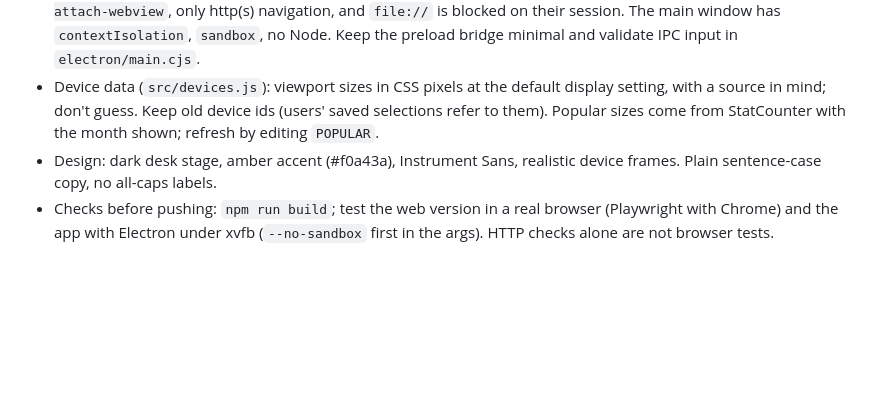
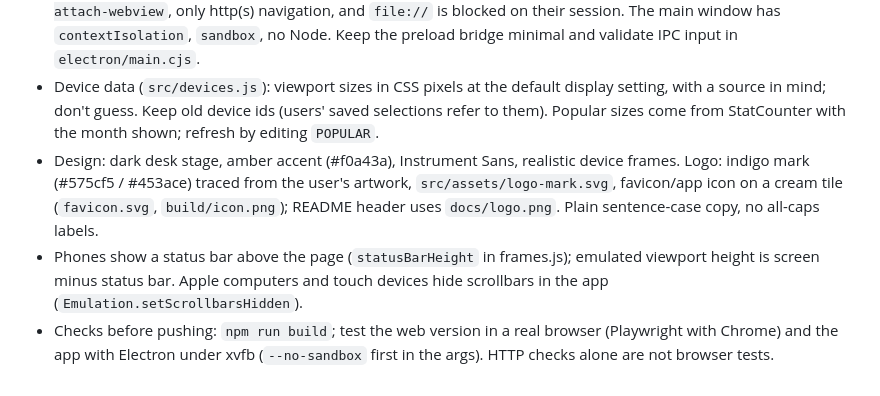
Before and after one commit to Zer0-red/Bezel, a Markdown page: CLAUDE.md, the part around the change. Drawn GitHub-style; blank space fills up the shorter version.

```diff
--- a/CLAUDE.md
+++ b/CLAUDE.md
@@ -6,5 +6,6 @@
 - Windows app releases: tag `vX.Y.Z` matching package.json on `main`; `.github/workflows/release-app.yml` builds and publishes to GitHub Releases, and installed apps update from there (electron-updater). Release only when the user asks. Pushes to `staging` build an unpublished test installer (`.github/workflows/test-build.yml`, artifact on the run).
 - Security in the app: device views (`<webview>`, partition `persist:bezel`) get locked-down webPreferences in `will-attach-webview`, only http(s) navigation, and `file://` is blocked on their session. The main window has `contextIsolation`, `sandbox`, no Node. Keep the preload bridge minimal and validate IPC input in `electron/main.cjs`.
 - Device data (`src/devices.js`): viewport sizes in CSS pixels at the default display setting, with a source in mind; don't guess. Keep old device ids (users' saved selections refer to them). Popular sizes come from StatCounter with the month shown; refresh by editing `POPULAR`.
-- Design: dark desk stage, amber accent (#f0a43a), Instrument Sans, realistic device frames. Plain sentence-case copy, no all-caps labels.
+- Design: dark desk stage, amber accent (#f0a43a), Instrument Sans, realistic device frames. Logo: indigo mark (#575cf5 / #453ace) traced from the user's artwork, `src/assets/logo-mark.svg`, favicon/app icon on a cream tile (`favicon.svg`, `build/icon.png`); README header uses `docs/logo.png`. Plain sentence-case copy, no all-caps labels.
+- Phones show a status bar above the page (`statusBarHeight` in frames.js); emulated viewport height is screen minus status bar. Apple computers and touch devices hide scrollbars in the app (`Emulation.setScrollbarsHidden`).
 - Checks before pushing: `npm run build`; test the web version in a real browser (Playwright with Chrome) and the app with Electron under xvfb (`--no-sandbox` first in the args). HTTP checks alone are not browser tests.
```
Also changed, not shown: README.md (+7 -4 lines), build/icon.png, docs/library.png, docs/screenshot.png, 12 other files.
